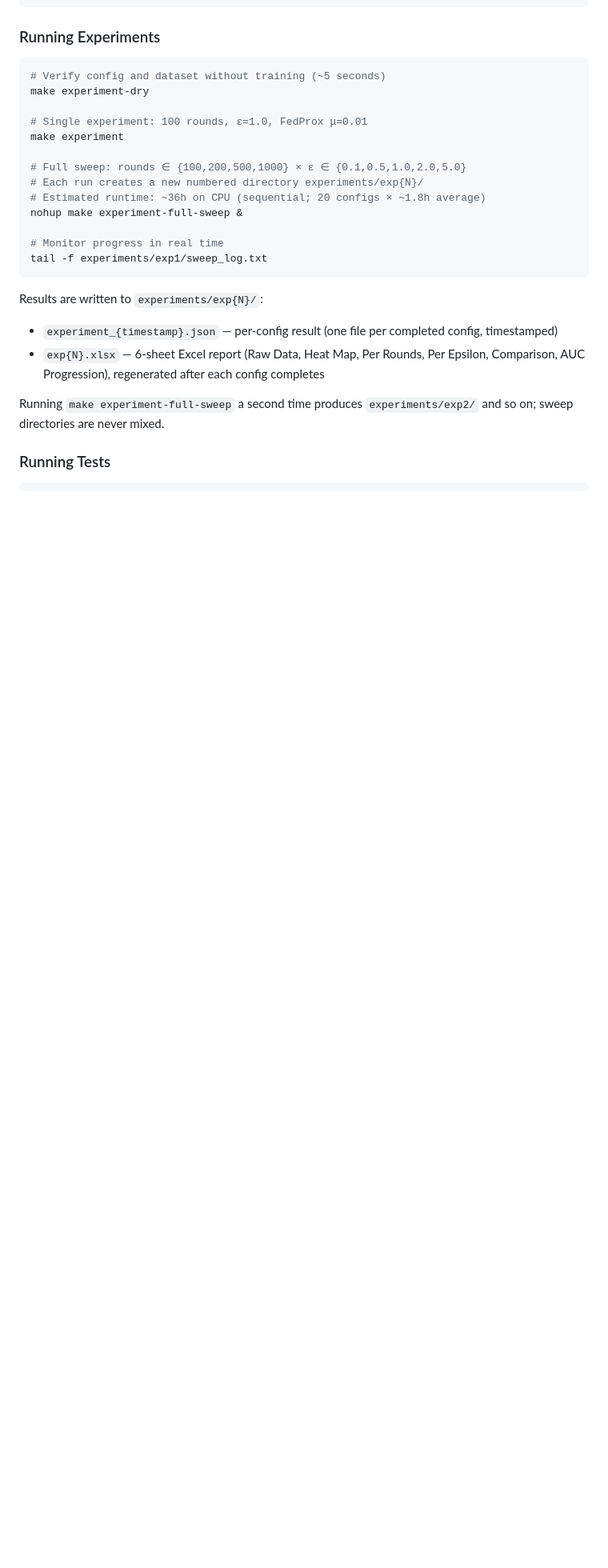
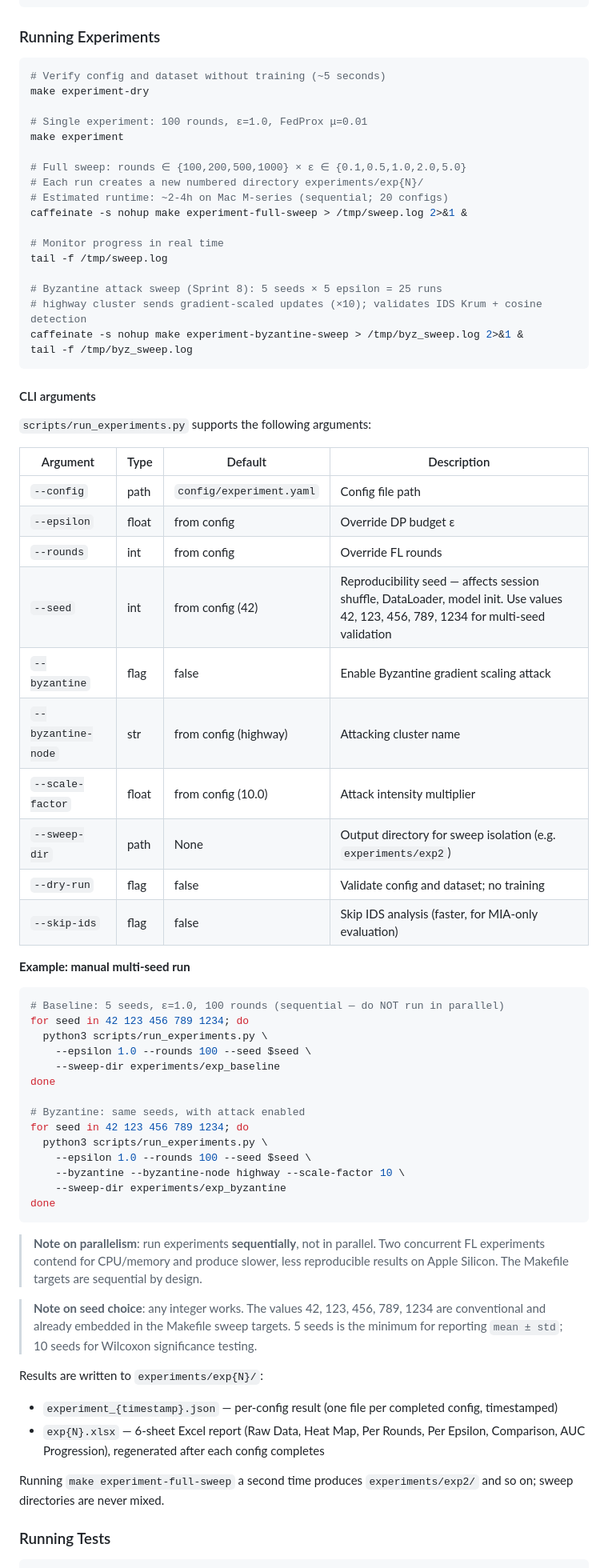
Before and after one commit to susetta85/ChargeShield-FL, a Markdown page: README.md, the part around one of its changes. Shown at 80% size. Rendered like a GitHub page; blank space fills up the shorter version.

Commit message:
feat(sprint8): Byzantine attack + --seed CLI + docs aggiornata

````diff
--- a/README.md
+++ b/README.md
@@ -254,12 +254,57 @@ make experiment
 
 # Full sweep: rounds ∈ {100,200,500,1000} × ε ∈ {0.1,0.5,1.0,2.0,5.0}
 # Each run creates a new numbered directory experiments/exp{N}/
-# Estimated runtime: ~36h on CPU (sequential; 20 configs × ~1.8h average)
-nohup make experiment-full-sweep &
+# Estimated runtime: ~2-4h on Mac M-series (sequential; 20 configs)
+caffeinate -s nohup make experiment-full-sweep > /tmp/sweep.log 2>&1 &
 
 # Monitor progress in real time
-tail -f experiments/exp1/sweep_log.txt
+tail -f /tmp/sweep.log
+
+# Byzantine attack sweep (Sprint 8): 5 seeds × 5 epsilon = 25 runs
+# highway cluster sends gradient-scaled updates (×10); validates IDS Krum + cosine detection
+caffeinate -s nohup make experiment-byzantine-sweep > /tmp/byz_sweep.log 2>&1 &
+tail -f /tmp/byz_sweep.log
 ```
+
+#### CLI arguments
+
+`scripts/run_experiments.py` supports the following arguments:
+
+| Argument | Type | Default | Description |
+|---|---|---|---|
+| `--config` | path | `config/experiment.yaml` | Config file path |
+| `--epsilon` | float | from config | Override DP budget ε |
+| `--rounds` | int | from config | Override FL rounds |
+| `--seed` | int | from config (42) | Reproducibility seed — affects session shuffle, DataLoader, model init. Use values 42, 123, 456, 789, 1234 for multi-seed validation |
+| `--byzantine` | flag | false | Enable Byzantine gradient scaling attack |
+| `--byzantine-node` | str | from config (highway) | Attacking cluster name |
+| `--scale-factor` | float | from config (10.0) | Attack intensity multiplier |
+| `--sweep-dir` | path | None | Output directory for sweep isolation (e.g. `experiments/exp2`) |
+| `--dry-run` | flag | false | Validate config and dataset; no training |
+| `--skip-ids` | flag | false | Skip IDS analysis (faster, for MIA-only evaluation) |
+
+**Example: manual multi-seed run**
+
+```bash
+# Baseline: 5 seeds, ε=1.0, 100 rounds (sequential — do NOT run in parallel)
+for seed in 42 123 456 789 1234; do
+  python3 scripts/run_experiments.py \
+    --epsilon 1.0 --rounds 100 --seed $seed \
+    --sweep-dir experiments/exp_baseline
+done
+
+# Byzantine: same seeds, with attack enabled
+for seed in 42 123 456 789 1234; do
+  python3 scripts/run_experiments.py \
+    --epsilon 1.0 --rounds 100 --seed $seed \
+    --byzantine --byzantine-node highway --scale-factor 10 \
+    --sweep-dir experiments/exp_byzantine
+done
+```
+
+> **Note on parallelism**: run experiments **sequentially**, not in parallel. Two concurrent FL experiments contend for CPU/memory and produce slower, less reproducible results on Apple Silicon. The Makefile targets are sequential by design.
+
+> **Note on seed choice**: any integer works. The values 42, 123, 456, 789, 1234 are conventional and already embedded in the Makefile sweep targets. 5 seeds is the minimum for reporting `mean ± std`; 10 seeds for Wilcoxon significance testing.
 
 Results are written to `experiments/exp{N}/`:
 - `experiment_{timestamp}.json` — per-config result (one file per completed config, timestamped)
````
Also changed, not shown: other parts of README.md (+12 -5 lines).
